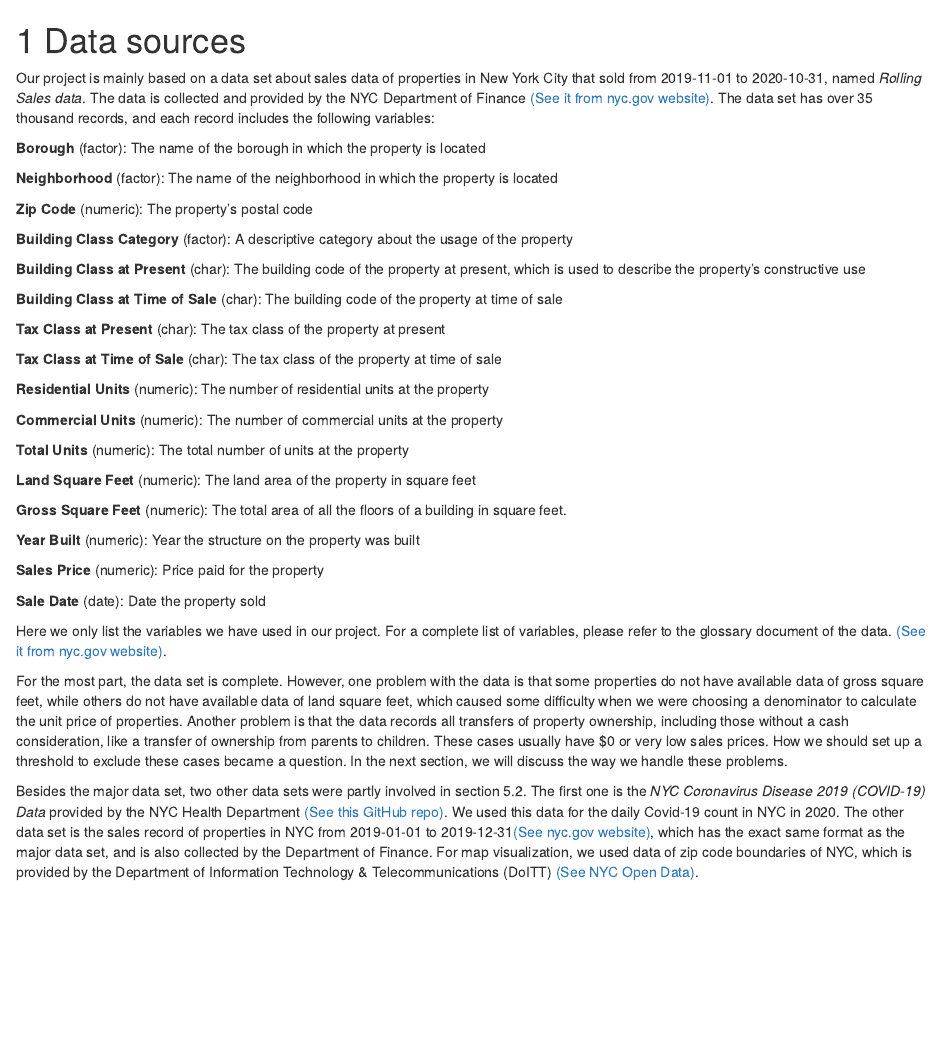
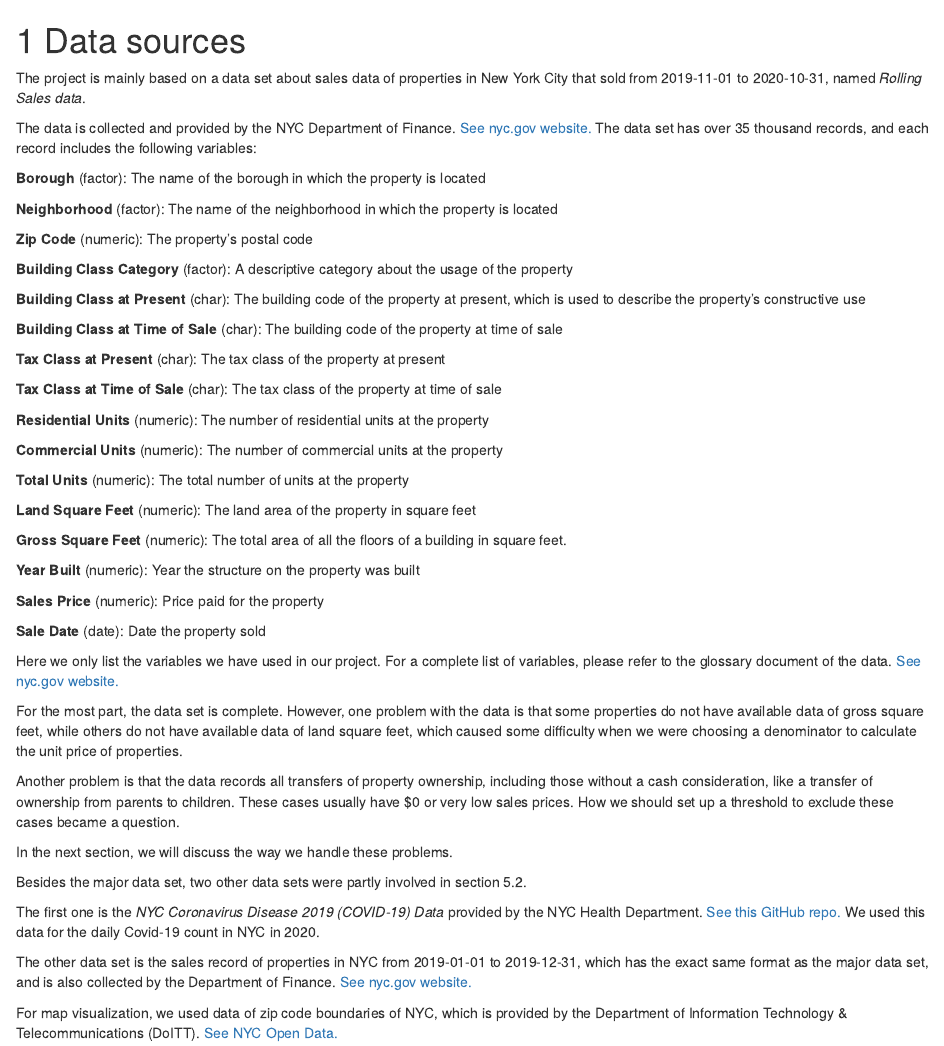
Before and after one commit to yq2305/PropertyInNYC, an R Markdown document (02-data.Rmd): the page in a window 1100 px wide, from its top. Rendered offline with R 4.5, knitr and Pandoc, with nearby package versions; drawn as R Markdown's standard HTML page in place of the format the file asks for.

Commit message:
updated 02-data

```diff
--- a/02-data.Rmd
+++ b/02-data.Rmd
@@ -1,6 +1,8 @@
 # Data sources
 
-Our project is mainly based on a data set about sales data of properties in New York City that sold from 2019-11-01 to 2020-10-31, named *Rolling Sales data*. The data is collected and provided by the NYC Department of Finance [(See it from nyc.gov website)](https://www1.nyc.gov/site/finance/taxes/property-rolling-sales-data.page). The data set has over 35 thousand records, and each record includes the following variables:
+The project is mainly based on a data set about sales data of properties in New York City that sold from 2019-11-01 to 2020-10-31, named *Rolling Sales data*.
+
+The data is collected and provided by the NYC Department of Finance. [See nyc.gov website.](https://www1.nyc.gov/site/finance/taxes/property-rolling-sales-data.page) The data set has over 35 thousand records, and each record includes the following variables:
 
 **Borough** (factor): The name of the borough in which the property is located
 
@@ -34,9 +36,18 @@ Our project is mainly based on a data set about sales data of properties in New
 
 **Sale Date** (date): Date the property sold
 
-Here we only list the variables we have used in our project. For a complete list of variables, please refer to the glossary document of the data. [(See it from nyc.gov website)](https://www1.nyc.gov/assets/finance/downloads/pdf/07pdf/glossary_rsf071607.pdf).
+Here we only list the variables we have used in our project. For a complete list of variables, please refer to the glossary document of the data. [See nyc.gov website.](https://www1.nyc.gov/assets/finance/downloads/pdf/07pdf/glossary_rsf071607.pdf)
 
-For the most part, the data set is complete. However, one problem with the data is that some properties do not have available data of gross square feet, while others do not have available data of land square feet, which caused some difficulty when we were choosing a denominator to calculate the unit price of properties. Another problem is that the data records all transfers of property ownership, including those without a cash consideration, like a transfer of ownership from parents to children. These cases usually have $0 or very low sales prices. How we should set up a threshold to exclude these cases became a question. In the next section, we will discuss the way we handle these problems.
+For the most part, the data set is complete. However, one problem with the data is that some properties do not have available data of gross square feet, while others do not have available data of land square feet, which caused some difficulty when we were choosing a denominator to calculate the unit price of properties.
 
-Besides the major data set, two other data sets were partly involved in section 5.2. The first one is the *NYC Coronavirus Disease 2019 (COVID-19) Data* provided by the NYC Health Department [(See this GitHub repo)]( https://github.com/nychealth/coronavirus-data). We used this data for the daily Covid-19 count in NYC in 2020. The other data set is the sales record of properties in NYC from 2019-01-01 to 2019-12-31[(See nyc.gov website)]( https://www1.nyc.gov/site/finance/taxes/property-annualized-sales-update.page), which has the exact same format as the major data set, and is also collected by the Department of Finance.
-For map visualization, we used data of zip code boundaries of NYC, which is provided by the Department of Information Technology & Telecommunications (DoITT) [(See NYC Open Data)](https://data.cityofnewyork.us/Business/Zip-Code-Boundaries/i8iw-xf4u/data?no_mobile=true).
+Another problem is that the data records all transfers of property ownership, including those without a cash consideration, like a transfer of ownership from parents to children. These cases usually have $0 or very low sales prices. How we should set up a threshold to exclude these cases became a question.
+
+In the next section, we will discuss the way we handle these problems.
+
+Besides the major data set, two other data sets were partly involved in section 5.2.
+
+The first one is the *NYC Coronavirus Disease 2019 (COVID-19) Data* provided by the NYC Health Department. [See this GitHub repo.]( https://github.com/nychealth/coronavirus-data) We used this data for the daily Covid-19 count in NYC in 2020.
+
+The other data set is the sales record of properties in NYC from 2019-01-01 to 2019-12-31, which has the exact same format as the major data set, and is also collected by the Department of Finance. [See nyc.gov website.]( https://www1.nyc.gov/site/finance/taxes/property-annualized-sales-update.page)
+
+For map visualization, we used data of zip code boundaries of NYC, which is provided by the Department of Information Technology & Telecommunications (DoITT). [See NYC Open Data.](https://data.cityofnewyork.us/Business/Zip-Code-Boundaries/i8iw-xf4u/data?no_mobile=true)
```
Also changed, not shown: docs/search_index.json, 2 other files.
